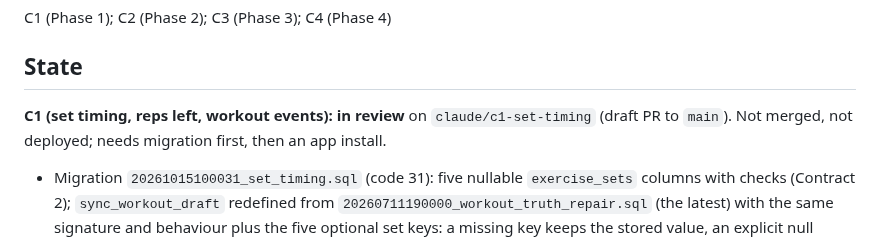
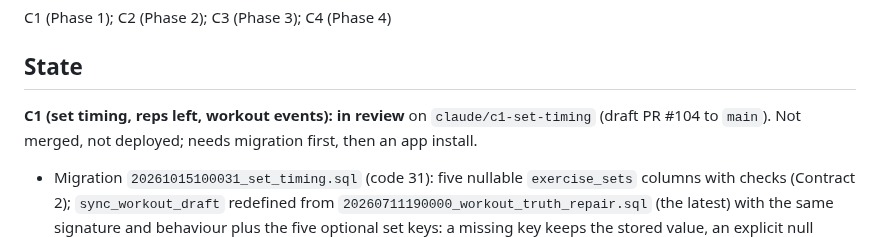
Before and after one commit to PurnaJear06/Tracend, a Markdown page: docs/handoff/workout-hr.md, the part around the change. GitHub-like rendering.

Commit message:
docs: C1 board row and handoff name draft PR #104
Co-Authored-By: Claude Opus 5.5 <noreply@anthropic.com>

```diff
--- a/docs/handoff/workout-hr.md
+++ b/docs/handoff/workout-hr.md
@@ -16,7 +16,7 @@ C1 (Phase 1); C2 (Phase 2); C3 (Phase 3); C4 (Phase 4)
 
 ## State
 
-**C1 (set timing, reps left, workout events): in review** on `claude/c1-set-timing` (draft PR to
+**C1 (set timing, reps left, workout events): in review** on `claude/c1-set-timing` (draft PR #104 to
 `main`). Not merged, not deployed; needs migration first, then an app install.
 
 - Migration `20261015100031_set_timing.sql` (code 31): five nullable `exercise_sets` columns with
```
Also changed, not shown: docs/PROGRESS_CONTEXT.md (+1 -1 lines), 1 other file.
